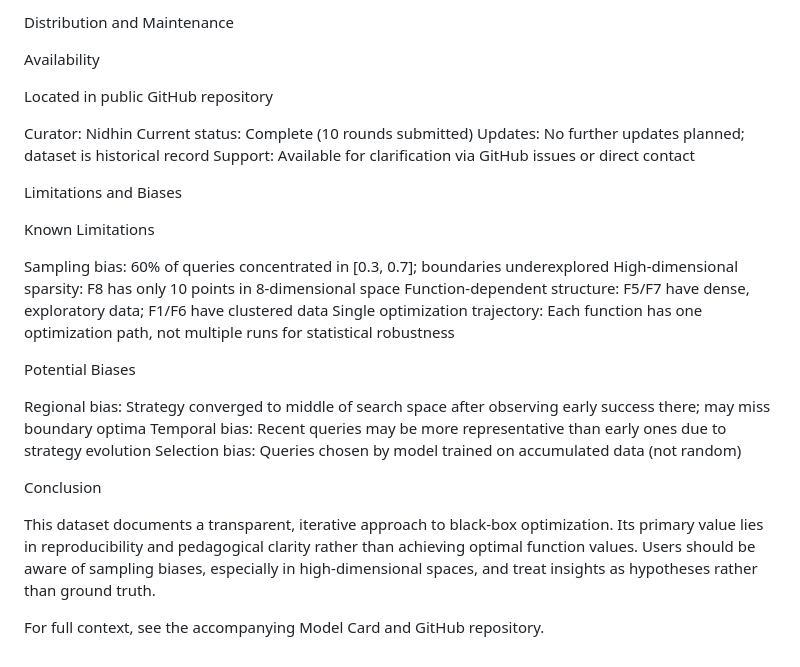
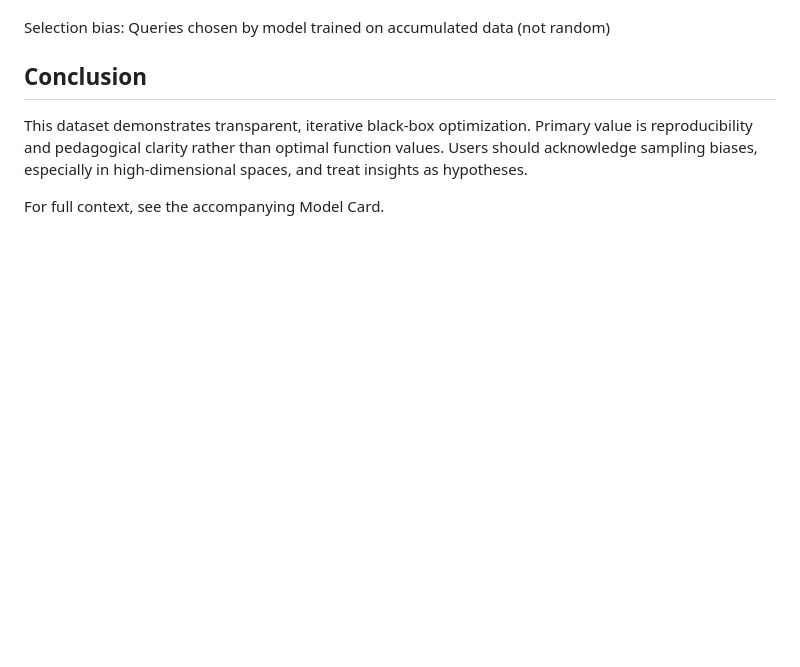
Before and after one commit to Nidhin-spark/ml-ai-capstone-2026, a Markdown page: DATASHEET.md, the part around one of its changes. Drawn GitHub-style; blank space fills up the shorter version.

```diff
--- a/DATASHEET.md
+++ b/DATASHEET.md
@@ -151,48 +78,7 @@ Inappropriate Uses
-Distribution and Maintenance
-
-Availability
-
-Located in public GitHub repository
-
-
-
-Curator: Nidhin
-Current status: Complete (10 rounds submitted)
-Updates: No further updates planned; dataset is historical record
-Support: Available for clarification via GitHub issues or direct contact
-
-
-
-Limitations and Biases
-
-Known Limitations
-
-
-Sampling bias: 60% of queries concentrated in [0.3, 0.7]; boundaries underexplored
-High-dimensional sparsity: F8 has only 10 points in 8-dimensional space
-Function-dependent structure: F5/F7 have dense, exploratory data; F1/F6 have
-clustered data
-Single optimization trajectory: Each function has one optimization path, not
-multiple runs for statistical robustness
-
-
-Potential Biases
-
-
-Regional bias: Strategy converged to middle of search space after observing
-early success there; may miss boundary optima
-Temporal bias: Recent queries may be more representative than early ones due
-to strategy evolution
 Selection bias: Queries chosen by model trained on accumulated data (not random)
 
+## Conclusion
 
+This dataset demonstrates transparent, iterative black-box optimization. Primary value is reproducibility and pedagogical clarity rather than optimal function values. Users should acknowledge sampling biases, especially in high-dimensional spaces, and treat insights as hypotheses.
 
-Conclusion
-
-This dataset documents a transparent, iterative approach to black-box optimization.
-Its primary value lies in reproducibility and pedagogical clarity rather than
-achieving optimal function values. Users should be aware of sampling biases,
-especially in high-dimensional spaces, and treat insights as hypotheses rather
-than ground truth.
-
-For full context, see the accompanying Model Card and GitHub repository.
+For full context, see the accompanying Model Card.
```
Also changed, not shown: other parts of DATASHEET.md (+50 -123 lines).
